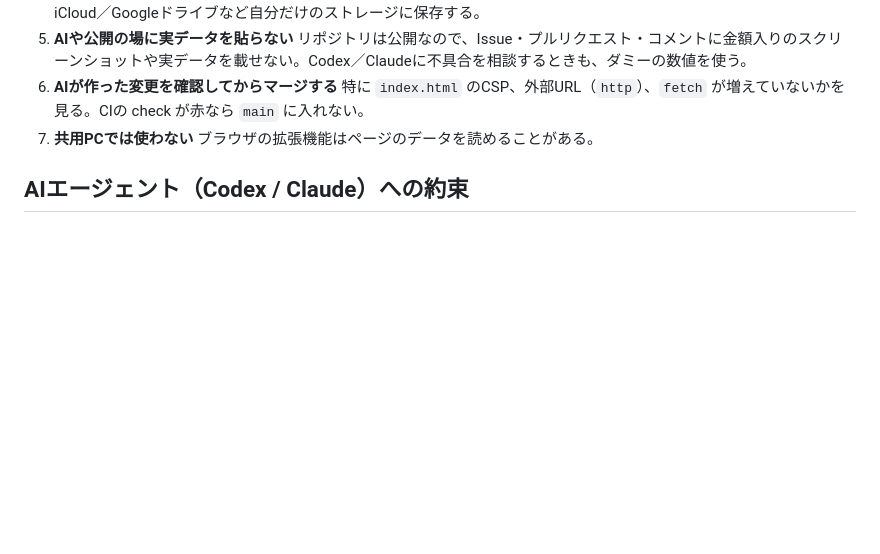
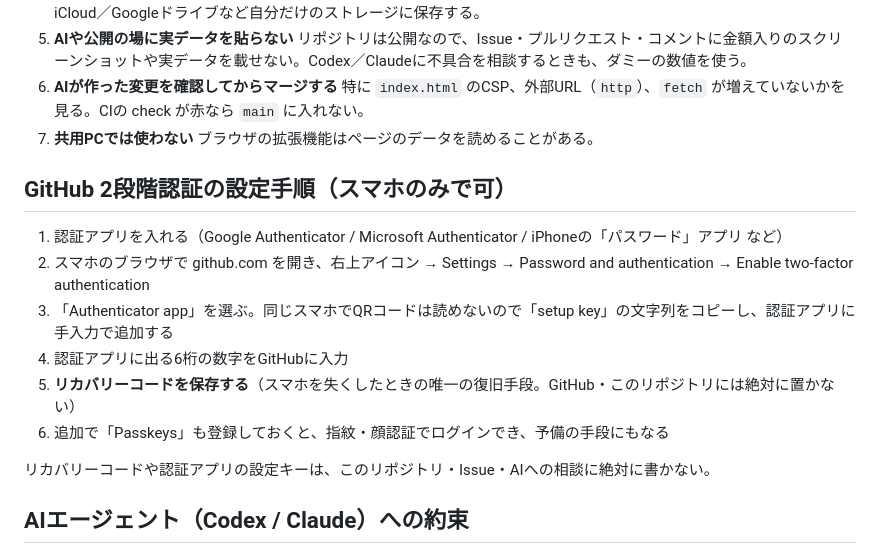
Before and after one commit to diiiiiiiisuke/kurashi-shushi-pwa, a Markdown page: docs/security.md, the part around the change. Drawn GitHub-style; blank space fills up the shorter version.

Commit message:
docs: GitHub 2段階認証の設定手順を追加
Co-Authored-By: Claude Opus 5.5 <noreply@anthropic.com>
Claude-Session: https://claude.ai/code/session_01Joon84NW9QCZ1ZhEodcevd

```diff
--- a/docs/security.md
+++ b/docs/security.md
@@ -35,6 +35,17 @@
 7. **共用PCでは使わない**
    ブラウザの拡張機能はページのデータを読めることがある。
 
+## GitHub 2段階認証の設定手順（スマホのみで可）
+
+1. 認証アプリを入れる（Google Authenticator / Microsoft Authenticator / iPhoneの「パスワード」アプリ など）
+2. スマホのブラウザで github.com を開き、右上アイコン → Settings → Password and authentication → Enable two-factor authentication
+3. 「Authenticator app」を選ぶ。同じスマホでQRコードは読めないので「setup key」の文字列をコピーし、認証アプリに手入力で追加する
+4. 認証アプリに出る6桁の数字をGitHubに入力
+5. **リカバリーコードを保存する**（スマホを失くしたときの唯一の復旧手段。GitHub・このリポジトリには絶対に置かない）
+6. 追加で「Passkeys」も登録しておくと、指紋・顔認証でログインでき、予備の手段にもなる
+
+リカバリーコードや認証アプリの設定キーは、このリポジトリ・Issue・AIへの相談に絶対に書かない。
+
 ## AIエージェント（Codex / Claude）への約束
 
 - CSPを緩める（外部ドメインの許可など）、外部通信を追加する変更は、オーナーの明示的な許可なしに行わない
```
Also changed, not shown: docs/worklog.md (+4 -0 lines).
